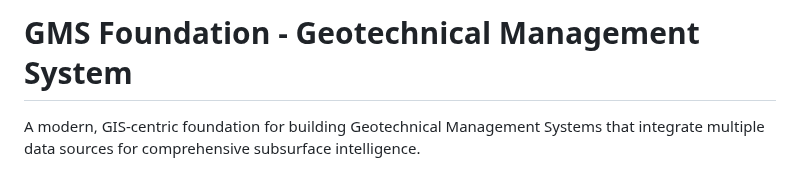
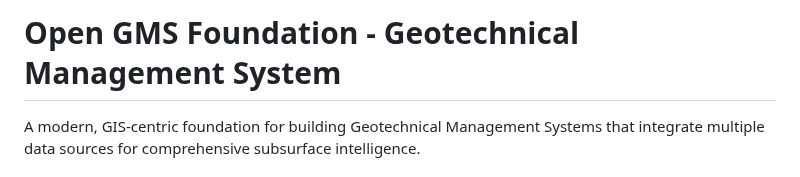
Before and after one commit to ross-cutts/Open-Geotechnical-Management-System, a Markdown page: README.md, the part around the change. Rendered like a GitHub page.

```diff
--- a/README.md
+++ b/README.md
@@ -1,4 +1,4 @@
-# GMS Foundation - Geotechnical Management System
+# Open GMS Foundation - Geotechnical Management System
 
 A modern, GIS-centric foundation for building Geotechnical Management Systems that integrate multiple data sources for comprehensive subsurface intelligence.
 
```
